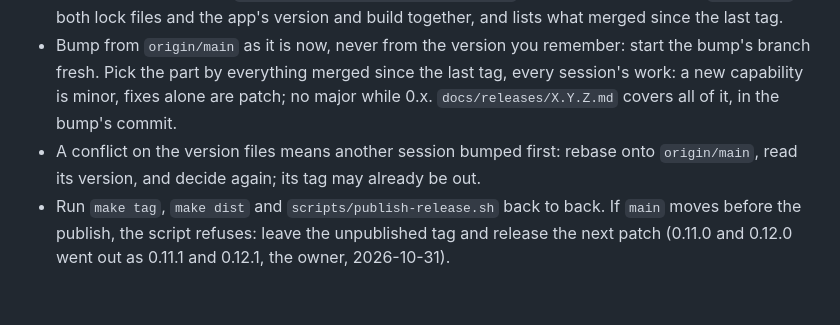
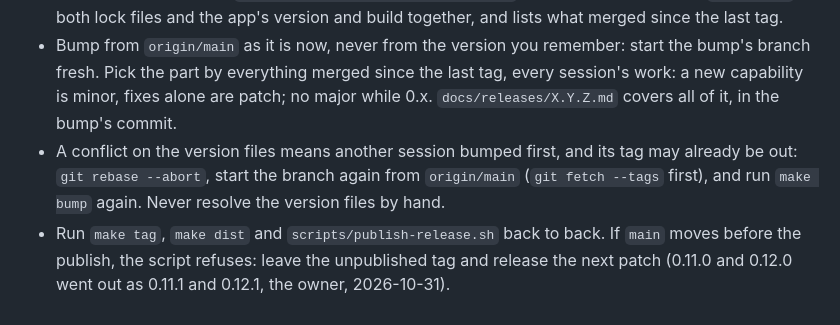
Before and after one commit to SmartAndPoint/DeepDriveCleaner, a Markdown page: AGENTS.md, the part around the change. Rendered like a GitHub page.

Commit message:
docs: AGENTS.md: a version conflict is redone with make bump, never resolved by hand
Maintainer: ekonev@smartandpoint.com
Claude-Session: https://claude.ai/code/session_01L9MSVjdKeDsK2cYzsvf1Kg

```diff
--- a/AGENTS.md
+++ b/AGENTS.md
@@ -84,8 +84,9 @@
   bump's branch fresh. Pick the part by everything merged since the last tag, every
   session's work: a new capability is minor, fixes alone are patch; no major while 0.x.
   `docs/releases/X.Y.Z.md` covers all of it, in the bump's commit.
-- A conflict on the version files means another session bumped first: rebase onto
-  `origin/main`, read its version, and decide again; its tag may already be out.
+- A conflict on the version files means another session bumped first, and its tag may
+  already be out: `git rebase --abort`, start the branch again from `origin/main` (`git
+  fetch --tags` first), and run `make bump` again. Never resolve the version files by hand.
 - Run `make tag`, `make dist` and `scripts/publish-release.sh` back to back. If `main`
   moves before the publish, the script refuses: leave the unpublished tag and release the
   next patch (0.11.0 and 0.12.0 went out as 0.11.1 and 0.12.1, the owner, 2026-10-31).
```
